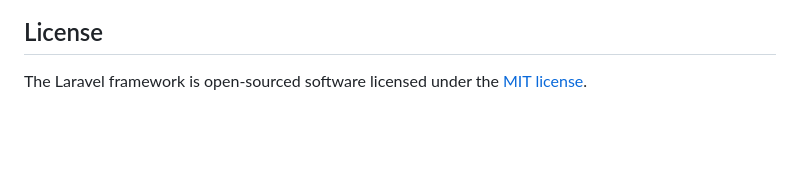
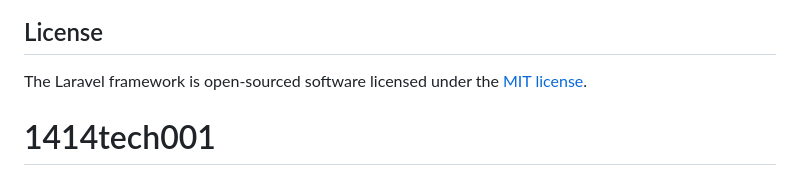
Before and after one commit to CANNAMINDS/1414tech001, a Markdown page: README.md, the part around the change. Rendered like a GitHub page; blank space fills up the shorter version.

```diff
--- a/README.md
+++ b/README.md
@@ -59,3 +59,4 @@ If you discover a security vulnerability within Laravel, please send an e-mail t
 ## License
 
 The Laravel framework is open-sourced software licensed under the [MIT license](https://opensource.org/licenses/MIT).
+# 1414tech001
```
